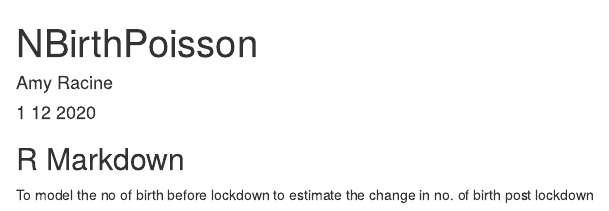
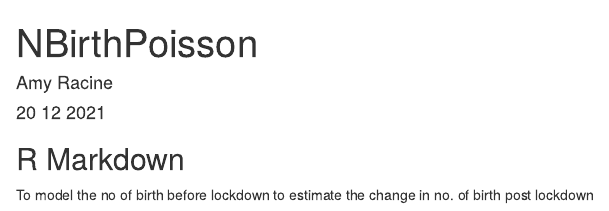
Before and after one commit to AmyRacine/DP2TimeSeries, an R Markdown document (NbirthCheck.Rmd): the page in a window 1100 px wide, from its top. Rendered offline with R 4.5, knitr and Pandoc, with nearby package versions; drawn as R Markdown's standard HTML page in place of the format the file asks for.

Commit message:
Change r rmd

```diff
--- a/NbirthCheck.Rmd
+++ b/NbirthCheck.Rmd
@@ -1,7 +1,7 @@
 ---
 title: "NBirthPoisson"
 author: "Amy Racine"
-date: "1 12 2020"
+date: "20 12 2021"
 output: word_document
 ---
 
```
Also changed, not shown: NbirthCheck.Rmd (1 more changed lines), 1 other file.
